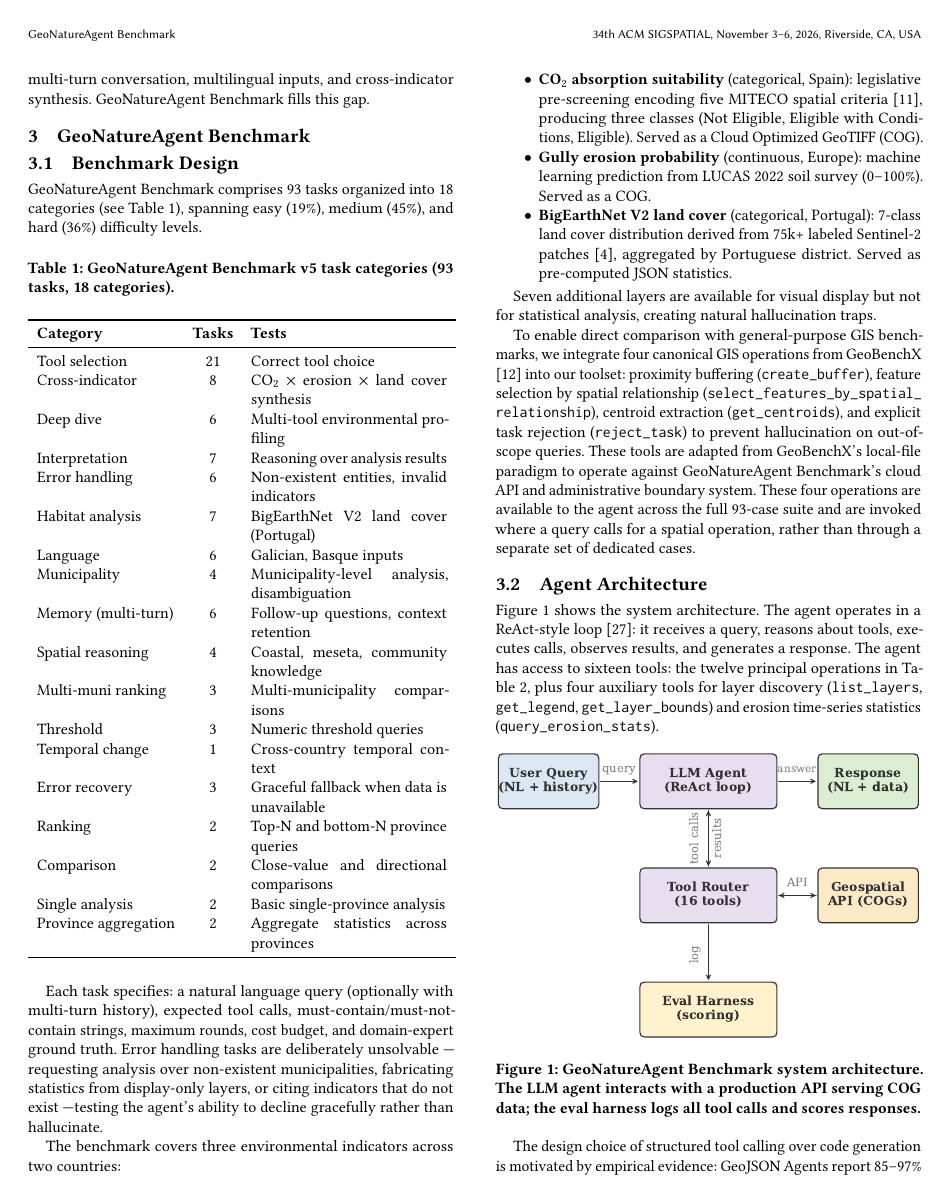
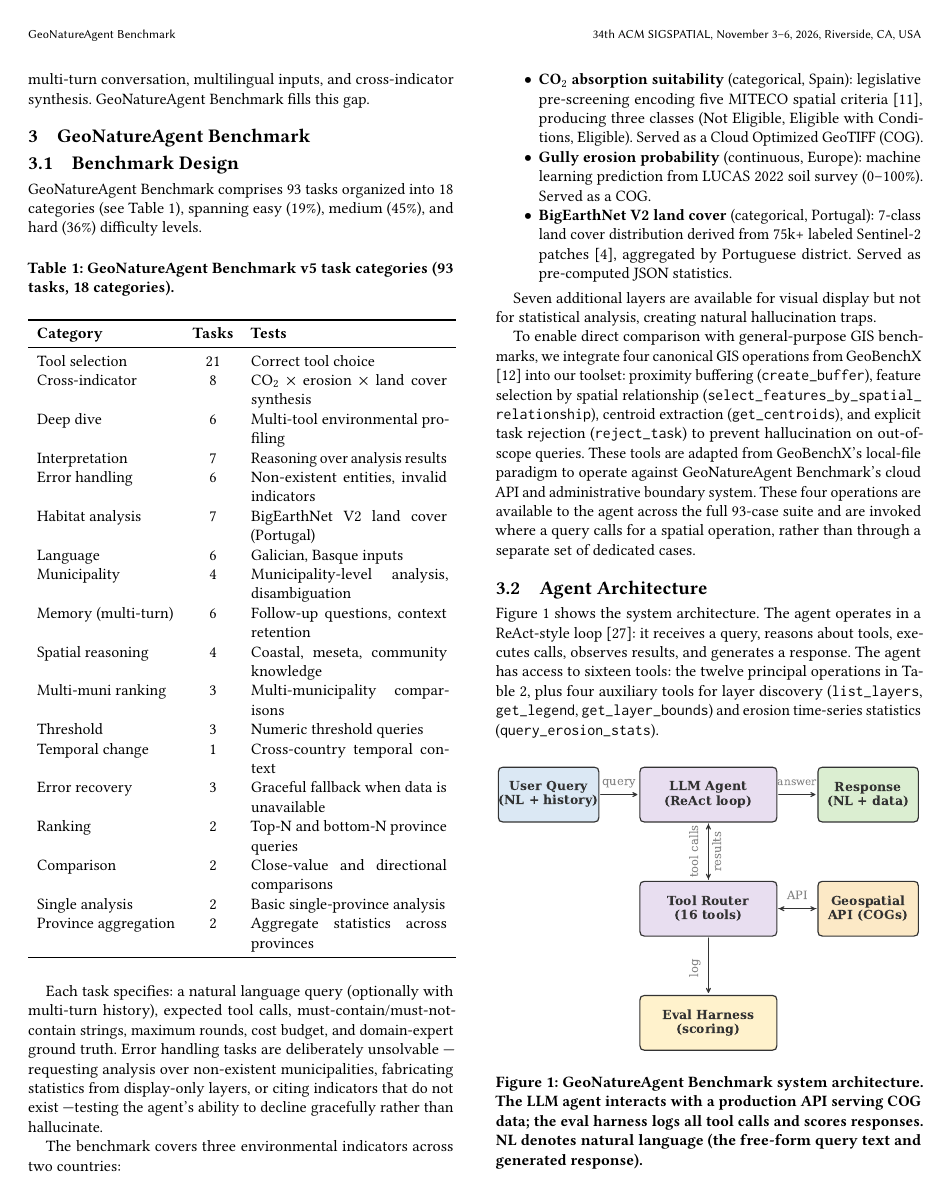
Before and after one commit to gabrielireland/GeoNatureAgent_Benchmark, a LaTeX paper (paper/SIGSPATIAL_2026/geonatureagent_benchmark.tex): page 3 of 10 before the commit and page 3 of 11 after it. Compiled offline with pdfLaTeX.

Commit message:
R3-1: define "NL" (natural language) in architecture figure caption
Reviewer 3 asked what "NL" means in Fig 1 (the architecture diagram, which
typesets first). Caption now defines NL = natural language. Caption-only; no
figure regeneration.

Co-Authored-By: Claude Opus 4.8 (1M context) <noreply@anthropic.com>

```diff
--- a/paper/SIGSPATIAL_2026/geonatureagent_benchmark.tex
+++ b/paper/SIGSPATIAL_2026/geonatureagent_benchmark.tex
@@ -379,7 +379,7 @@ Figure~\ref{fig:architecture} shows the system architecture. The agent operates
 \begin{figure}[ht]
     \centering
     \includegraphics[trim={0.7cm 0.7cm 0.7cm 1.4cm}, clip, width=1.0\columnwidth]{../figures/fig6_architecture.pdf}
-    \caption{GeoNatureAgent Benchmark system architecture. The LLM agent interacts with a production API serving COG data; the eval harness logs all tool calls and scores responses.}
+    \caption{GeoNatureAgent Benchmark system architecture. The LLM agent interacts with a production API serving COG data; the eval harness logs all tool calls and scores responses. NL denotes natural language (the free-form query text and generated response).}
     \Description{}
     \label{fig:architecture}
 \end{figure}
```
